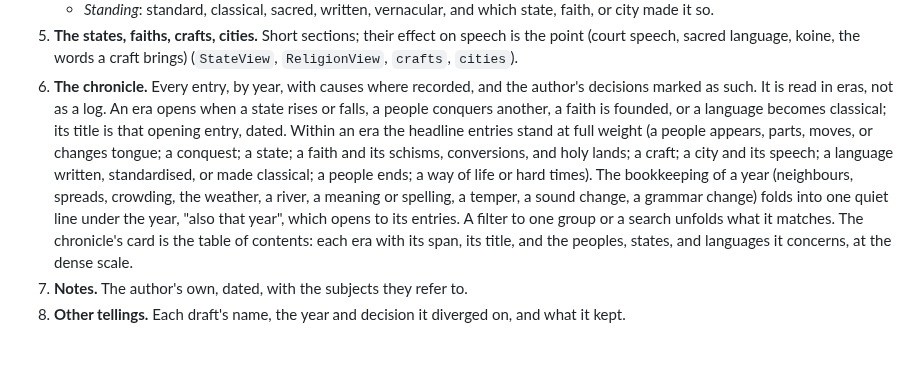
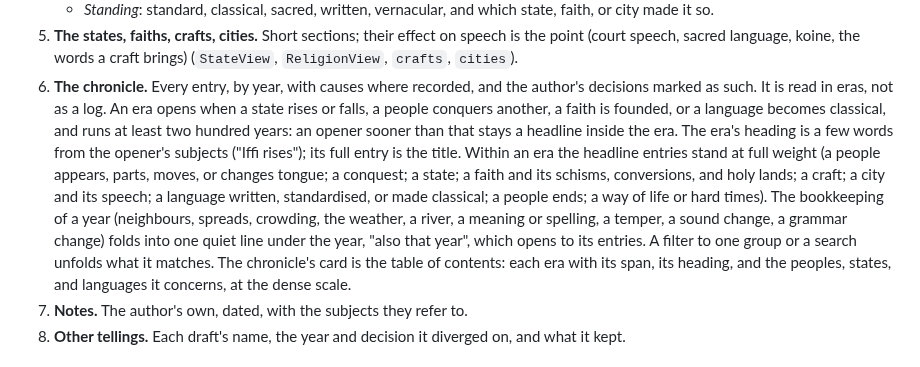
Before and after one commit to solforged/umran, a Markdown page: docs/book.md, the part around the change. GitHub-like rendering.

```diff
--- a/docs/book.md
+++ b/docs/book.md
@@ -100,9 +100,12 @@ the engine, not a second source. Blank where the engine has nothing yet.
    and the author's decisions marked as such. It is read in eras, not
    as a log. An era opens when a state rises or falls, a people
    conquers another, a faith is founded, or a language becomes
-   classical; its title is that opening entry, dated. Within an era the
-   headline entries stand at full weight (a people appears, parts,
-   moves, or changes tongue; a conquest; a state; a faith and its
+   classical, and runs at least two hundred years: an opener sooner
+   than that stays a headline inside the era. The era's heading is a
+   few words from the opener's subjects ("Iffi rises"); its full entry
+   is the title. Within an era the headline entries stand at full
+   weight (a people appears, parts, moves, or changes tongue; a
+   conquest; a state; a faith and its
    schisms, conversions, and holy lands; a craft; a city and its
    speech; a language written, standardised, or made classical; a
    people ends; a way of life or hard times). The bookkeeping of a
@@ -111,7 +114,7 @@ the engine, not a second source. Blank where the engine has nothing yet.
    folds into one quiet line under the year, "also that year", which
    opens to its entries. A filter to one group or a search unfolds
    what it matches. The chronicle's card is the table of contents:
-   each era with its span, its title, and the peoples, states, and
+   each era with its span, its heading, and the peoples, states, and
    languages it concerns, at the dense scale.
 7. **Notes.** The author's own, dated, with the subjects they refer to.
 8. **Other tellings.** Each draft's name, the year and decision it
```
Also changed, not shown: AGENTS.md (+6 -1 lines), README.md (+8 -6 lines), docs/images/chronicle.jpg, 6 other files.
